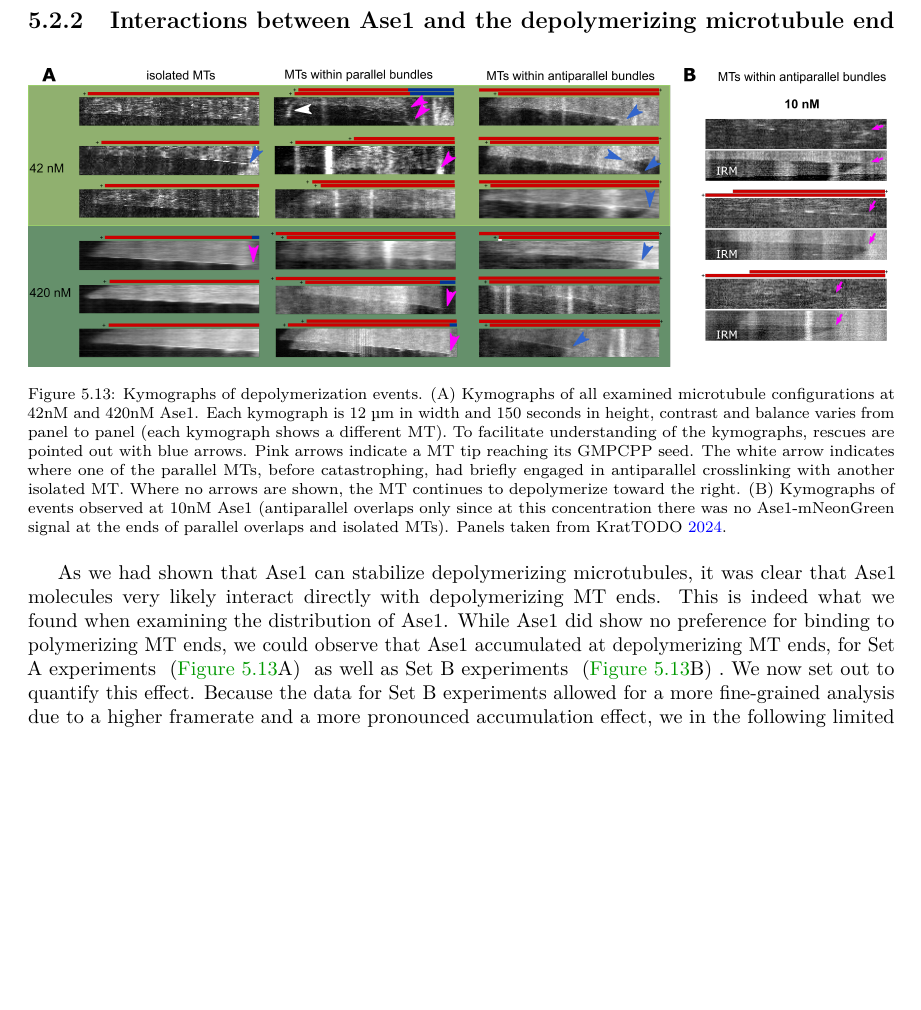
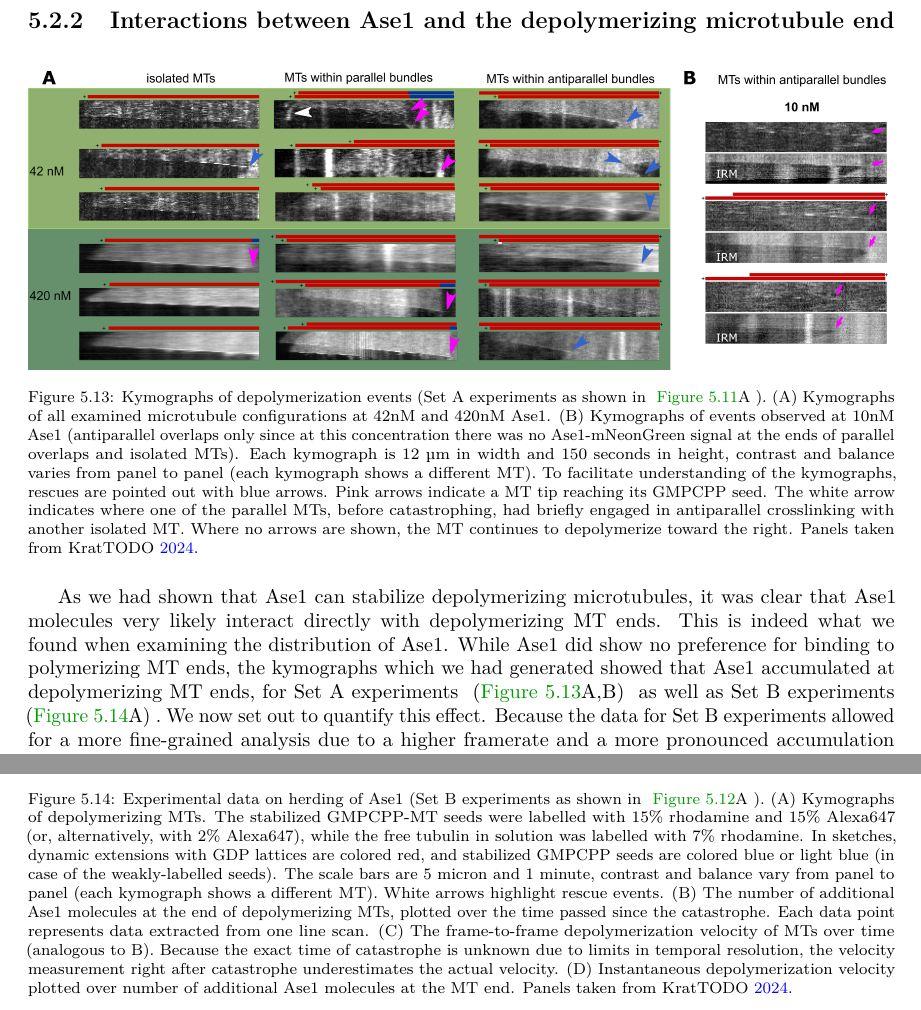
Before and after one commit to jochenkrattenmacher/phd-thesis, a LaTeX thesis (thesis.tex, which reads Content/Ase1.tex): part of page 38 of 53 before the commit and two parts of pages 38 and 40 of 53 after it, the two joined at a grey line, cut so that both start at the same text, the shorter picture padded with empty space. Compiled offline with pdfLaTeX.

Commit message:
Got second Figure for herding part

```diff
--- a/Content/Ase1.tex
+++ b/Content/Ase1.tex
@@ -56,10 +56,15 @@ If one only considers our results at 42nM, one could speculate that the particul
 \begin{figure}[h]
     \centering
     \includegraphics[width=1\linewidth]{Figures/ase2a.png}
-    \caption[Set A experiments kymographs showing Ase1 herding.]{Kymographs of depolymerization events. (A) Kymographs of all examined microtubule configurations at 42nM and 420nM Ase1. Each kymograph is 12 µm in width and 150 seconds in height, contrast and balance varies from panel to panel (each kymograph shows a different MT). To facilitate understanding of the kymographs, rescues are pointed out with blue arrows. Pink arrows indicate a MT tip reaching its GMPCPP seed. The white arrow indicates where one of the parallel MTs, before catastrophing, had briefly engaged in antiparallel crosslinking with another isolated MT. Where no arrows are shown, the MT continues to depolymerize toward the right. (B) Kymographs of events observed at 10nM Ase1 (antiparallel overlaps only since at this concentration there was no Ase1-mNeonGreen signal at the ends of parallel overlaps and isolated MTs). Panels taken from \cite{Krattenmacher2024}.
+    \caption[Set A experiments kymographs showing Ase1 herding.]{Kymographs of depolymerization events (Set A experiments as shown in \aref{ase1d}{A}). (A) Kymographs of all examined microtubule configurations at 42nM and 420nM Ase1. (B) Kymographs of events observed at 10nM Ase1 (antiparallel overlaps only since at this concentration there was no Ase1-mNeonGreen signal at the ends of parallel overlaps and isolated MTs). Each kymograph is 12 µm in width and 150 seconds in height, contrast and balance varies from panel to panel (each kymograph shows a different MT). To facilitate understanding of the kymographs, rescues are pointed out with blue arrows. Pink arrows indicate a MT tip reaching its GMPCPP seed. The white arrow indicates where one of the parallel MTs, before catastrophing, had briefly engaged in antiparallel crosslinking with another isolated MT. Where no arrows are shown, the MT continues to depolymerize toward the right. Panels taken from \cite{Krattenmacher2024}.
         }\label{ase2a}
 \end{figure}
-As we had shown that Ase1 can stabilize depolymerizing microtubules, it was clear that Ase1 molecules very likely interact directly with depolymerizing MT ends. This is indeed what we found when examining the distribution of Ase1. While Ase1 did show no preference for binding to polymerizing MT ends, we could observe that Ase1 accumulated at depolymerizing MT ends, for Set A experiments \pref{ase2a}{A} as well as Set B experiments \pref{ase2a}{B}. We now set out to quantify this effect. Because the data for Set B experiments allowed for a more fine-grained analysis due to a higher framerate and a more pronounced accumulation effect, we in the following limited our analysis to the Set B experimental data. \par
-
+As we had shown that Ase1 can stabilize depolymerizing microtubules, it was clear that Ase1 molecules very likely interact directly with depolymerizing MT ends. This is indeed what we found when examining the distribution of Ase1. While Ase1 did show no preference for binding to polymerizing MT ends, the kymographs which we had generated showed that Ase1 accumulated at depolymerizing MT ends, for Set A experiments \pref{ase2a}{A,B} as well as Set B experiments \pref{ase2b}{A}. We now set out to quantify this effect. Because the data for Set B experiments allowed for a more fine-grained analysis due to a higher framerate and a more pronounced accumulation effect, we in the following limited our analysis to the Set B experimental data. \par
+\begin{figure}[h]
+    \centering
+    \includegraphics[width=1\linewidth]{Figures/ase2b.png}
+    \caption[Set B experiments experimental data on Ase1 herding.]{Experimental data on herding of Ase1 (Set B experiments as shown in \aref{ase1e}{A}). (A) Kymographs of depolymerizing MTs. The stabilized GMPCPP-MT seeds were labelled with 15\% rhodamine and 15\% Alexa647 (or, alternatively, with 2\% Alexa647), while the free tubulin in solution was labelled with 7\% rhodamine. In sketches, dynamic extensions with GDP lattices are colored red, and stabilized GMPCPP seeds are colored blue or light blue (in case of the weakly-labelled seeds). The scale bars are 5 micron and 1 minute, contrast and balance vary from panel to panel (each kymograph shows a different MT). White arrows highlight rescue events. (B) The number of additional Ase1 molecules at the end of depolymerizing MTs, plotted over the time passed since the catastrophe. Each data point represents data extracted from one line scan. (C) The frame-to-frame depolymerization velocity of MTs over time (analogous to B). Because the exact time of catastrophe is unknown due to limits in temporal resolution, the velocity measurement right after catastrophe underestimates the actual velocity. (D) Instantaneous depolymerization velocity plotted over number of additional Ase1 molecules at the MT end. Panels taken from \cite{Krattenmacher2024}.
+        }\label{ase2b}
+\end{figure}
 
 We had chosen an Ase1 concentration (1 nM) at which we observed very little Ase1 binding to isolated MTs while observing prominent binding to antiparallel overlaps (Figure 3A, D, Figure S3C, Video S2). Within a few hundred nanometers at the depolymerizing ends of antiparallel overlaps and isolated MTs, we observed accumulation of Ase1 molecules (Figure 3A,B, Figure S3D). Further, we found that Ase1 accumulation at the disassembling tip, the velocity of the MT disassembly decreased for both, for overlaps and isolated MTs (Figure 3A-F, Figure S3E). To further characterize the molecular effects of Ase1 on MT dynamics, we next compared Ase1 accumulation at the ends of antiparallel overlaps and isolated MTs, after adjusting the bulk Ase1 concentrations to reach comparable Ase1 densities on the MTs. This was achieved by imaging antiparallel overlaps at 1nM Ase1, and isolated MTs at 6nM Ase1 (Figure 3G, Figure S3C). We found that although isolated MTs at 6nM Ase1 accumulated more Ase1 than antiparallel MTs at 1nM Ase1, these isolated MTs did not depolymerize slower than the antiparallel MTs at 1nM (Figure 3B,C,H,I). While recent results indicate that gradual slowdown of disassembly is an inherent feature of MT depolymerization,17 in the absence of Ase1 we had not observed any slowdown in MT depolymerization comparable to what we observed in the presence of Ase1 (Figure S3F, G). Moreover, in the condition where we observed rescues (antiparallel MTs at 1nM Ase1), we found that with increasing amount of accumulated Ase1 at the MT tip, as well with an overall increase in local density of Ase1 molecules at the tip, the probability of rescue increased (Figure 3J, Figure S3H). To exclude the possibility that Ase1 might bind to tubulin in solution and thereby change the chemical equilibrium of MT depolymerization, or bind directly to disassembling MT ends, we repeated the experiment and removed both Ase1 and tubulin from solution. As MTs started to depolymerize, Ase1 still accumulated at the depolymerizing ends, indicating that the accumulates indeed are comprised of Ase1 molecules that were already bound to the MT lattice before catastrophe (Figure S3I, Video S3). As recently reported with a synthetic MT crosslinker,18 we also observed that a depolymerizing MT end would drag other MTs, indicating that substantial forces could be transmitted by this mechanism (Figure S3J). In summary, our experiments demonstrate that lattice-bound Ase1 molecules are swept by the depolymerizing MT ends and that the number of swept Ase1 molecules correlates with reduced depolymerization velocity and increased rescue probability.
```
Also changed, not shown: Figures/ase2b.png (added), Content/Ase1.tex (2 more changed lines).
